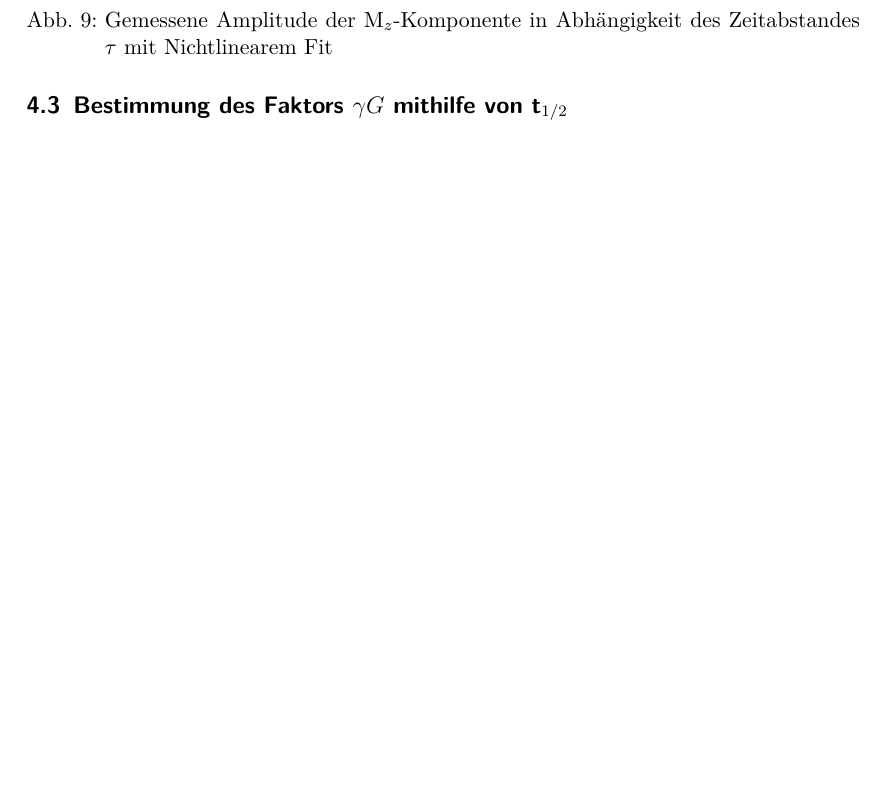
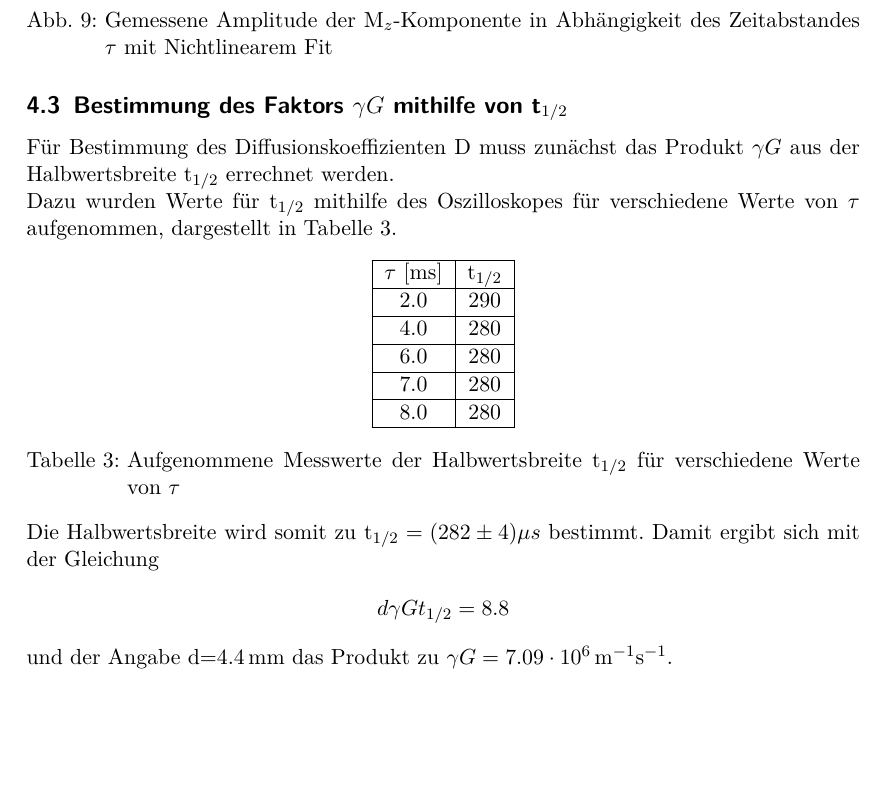
Before and after one commit to bjoern-lindhauer/masterpraktikum, a LaTeX document (V49/Protokoll/protokoll.tex): part of page 16 of 16 before the commit and part of page 16 of 17 after it, cut so that both start at the same text, the shorter picture padded with empty space. Compiled offline with pdfLaTeX.

Commit message:
4.3  abgeschlossen

```diff
--- a/V49/Protokoll/protokoll.tex
+++ b/V49/Protokoll/protokoll.tex
@@ -386,7 +386,26 @@ Der Verlauf der angepassten Kurve sowie die aufgenommenen Messdaten sind in Abbi
 \end{center}
 
 \subsection{Bestimmung des Faktors $\gamma G$ mithilfe von t$_{1/2}$}
-
+Für Bestimmung des Diffusionskoeffizienten D muss zunächst das Produkt  $\gamma G$ aus der Halbwertsbreite t$_{1/2}$ errechnet werden. \\
+Dazu wurden Werte für t$_{1/2}$ mithilfe des Oszilloskopes für verschiedene Werte von $\tau$ aufgenommen, dargestellt in Tabelle \ref{tab_t12}.
+\begin{center}
+	\begin{tabular}{|c|c|}
+	\hline $\tau$ [ms] & t$_{1/2}$ \\
+	\hline 2.0 & 290 \\
+	\hline 4.0 & 280 \\
+	\hline 6.0 & 280 \\
+	\hline 7.0 & 280 \\
+	\hline 8.0 & 280 \\
+	\hline
+	\end{tabular}
+	\captionof{table}{Aufgenommene Messwerte der Halbwertsbreite t$_{1/2}$ für verschiedene Werte von $\tau$}
+	\label{tab_t12}
+\end{center}
+Die Halbwertsbreite wird somit zu t$_{1/2}=(282 \pm 4) \mu s$ bestimmt. Damit ergibt sich mit der Gleichung
+\begin{align*}
+d\gamma G t_{1/2} = 8.8
+\end{align*}
+und der Angabe d=4.4\,mm das Produkt zu $\gamma G=7.09\cdot 10^6\,$m$^{-1}$s$^{-1}$.
 \subsection{Berechnung des Diffusionskoeffizienten D}
 
 \subsection{Bestimmung der Viskosität $\eta$}
```
